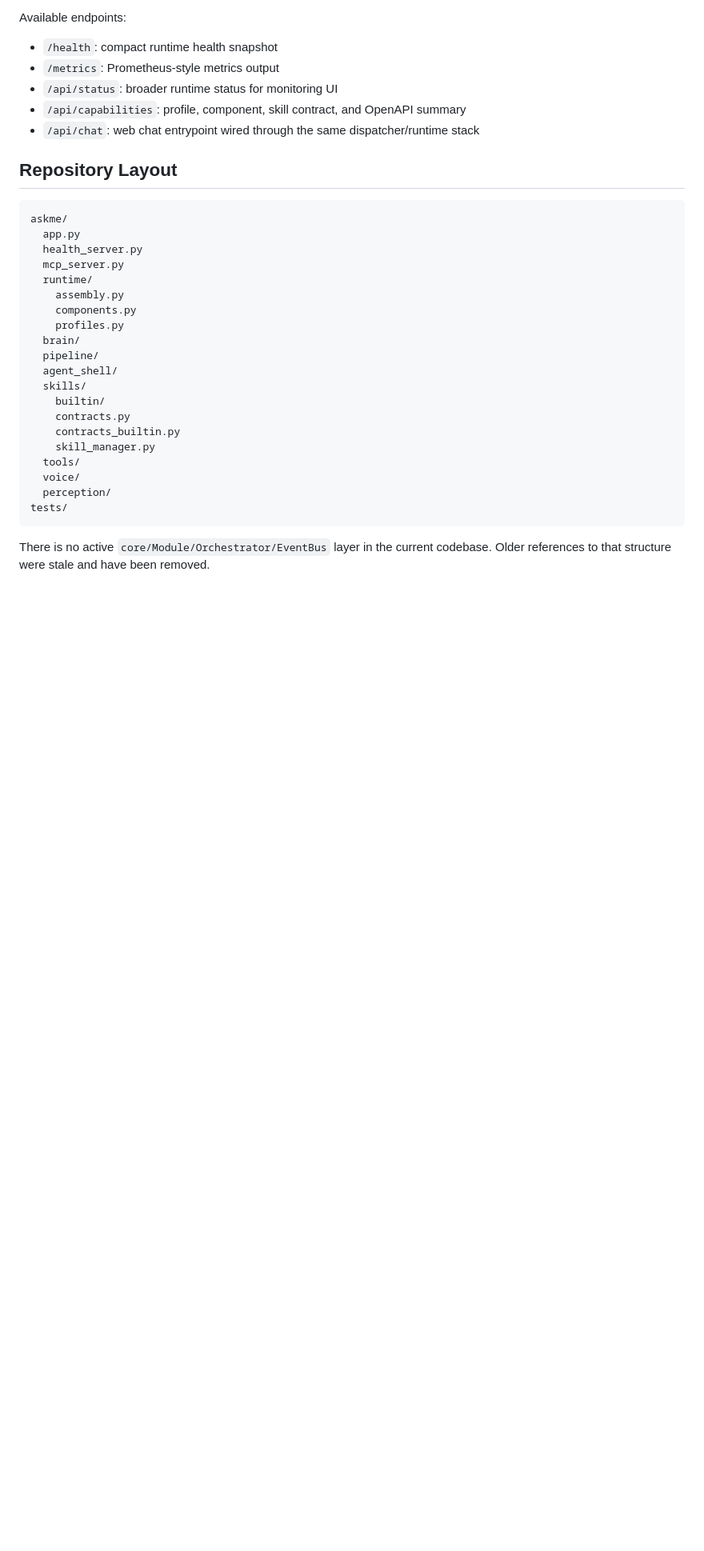
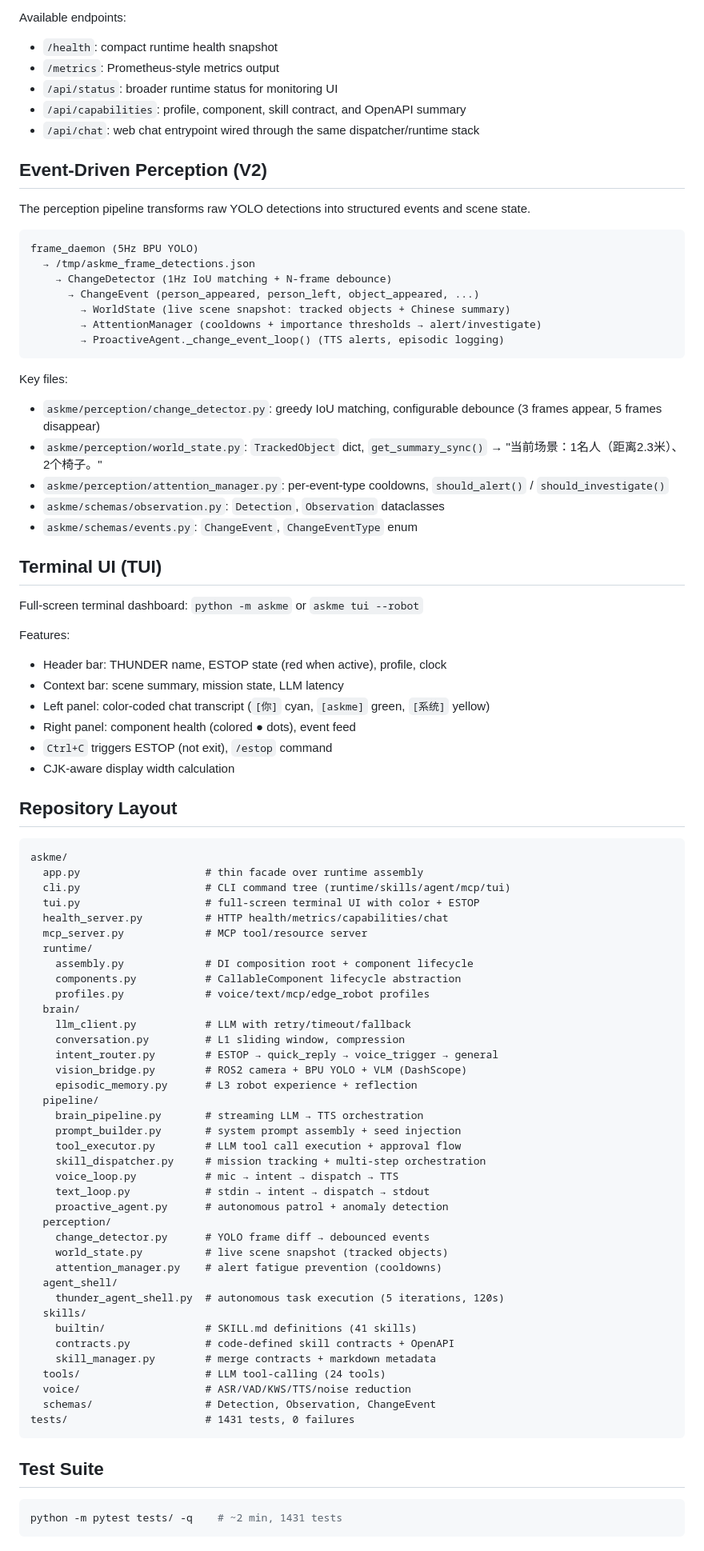
Before and after one commit to Kitjesen/askme, a Markdown page: README.md, the part around the change. Shown at 80% size. Drawn GitHub-style; blank space fills up the shorter version.

Commit message:
docs: update README with perception pipeline, TUI, and repo layout
- Add Event-Driven Perception V2 section (ChangeDetector → WorldState → AttentionManager)
- Add Terminal UI section (color, ESTOP, CJK width)
- Update repository layout with all new modules (prompt_builder, tool_executor, perception/, schemas/)
- Update test count: 1431 tests

Co-Authored-By: Claude Opus 4.6 (1M context) <noreply@anthropic.com>

````diff
--- a/README.md
+++ b/README.md
@@ -139,29 +139,85 @@ Available endpoints:
 - `/api/capabilities`: profile, component, skill contract, and OpenAPI summary
 - `/api/chat`: web chat entrypoint wired through the same dispatcher/runtime stack
 
+## Event-Driven Perception (V2)
+
+The perception pipeline transforms raw YOLO detections into structured events and scene state.
+
+```text
+frame_daemon (5Hz BPU YOLO)
+  → /tmp/askme_frame_detections.json
+    → ChangeDetector (1Hz IoU matching + N-frame debounce)
+      → ChangeEvent (person_appeared, person_left, object_appeared, ...)
+        → WorldState (live scene snapshot: tracked objects + Chinese summary)
+        → AttentionManager (cooldowns + importance thresholds → alert/investigate)
+        → ProactiveAgent._change_event_loop() (TTS alerts, episodic logging)
+```
+
+Key files:
+
+- `askme/perception/change_detector.py`: greedy IoU matching, configurable debounce (3 frames appear, 5 frames disappear)
+- `askme/perception/world_state.py`: `TrackedObject` dict, `get_summary_sync()` → "当前场景：1名人（距离2.3米）、2个椅子。"
+- `askme/perception/attention_manager.py`: per-event-type cooldowns, `should_alert()` / `should_investigate()`
+- `askme/schemas/observation.py`: `Detection`, `Observation` dataclasses
+- `askme/schemas/events.py`: `ChangeEvent`, `ChangeEventType` enum
+
+## Terminal UI (TUI)
+
+Full-screen terminal dashboard: `python -m askme` or `askme tui --robot`
+
+Features:
+- Header bar: THUNDER name, ESTOP state (red when active), profile, clock
+- Context bar: scene summary, mission state, LLM latency
+- Left panel: color-coded chat transcript (`[你]` cyan, `[askme]` green, `[系统]` yellow)
+- Right panel: component health (colored ● dots), event feed
+- `Ctrl+C` triggers ESTOP (not exit), `/estop` command
+- CJK-aware display width calculation
+
 ## Repository Layout
 
 ```text
 askme/
-  app.py
-  health_server.py
-  mcp_server.py
+  app.py                    # thin facade over runtime assembly
+  cli.py                    # CLI command tree (runtime/skills/agent/mcp/tui)
+  tui.py                    # full-screen terminal UI with color + ESTOP
+  health_server.py          # HTTP health/metrics/capabilities/chat
+  mcp_server.py             # MCP tool/resource server
   runtime/
-    assembly.py
-    components.py
-    profiles.py
+    assembly.py             # DI composition root + component lifecycle
+    components.py           # CallableComponent lifecycle abstraction
+    profiles.py             # voice/text/mcp/edge_robot profiles
   brain/
+    llm_client.py           # LLM with retry/timeout/fallback
+    conversation.py         # L1 sliding window, compression
+    intent_router.py        # ESTOP → quick_reply → voice_trigger → general
+    vision_bridge.py        # ROS2 camera + BPU YOLO + VLM (DashScope)
+    episodic_memory.py      # L3 robot experience + reflection
   pipeline/
+    brain_pipeline.py       # streaming LLM → TTS orchestration
+    prompt_builder.py       # system prompt assembly + seed injection
+    tool_executor.py        # LLM tool call execution + approval flow
+    skill_dispatcher.py     # mission tracking + multi-step orchestration
+    voice_loop.py           # mic → intent → dispatch → TTS
+    text_loop.py            # stdin → intent → dispatch → stdout
+    proactive_agent.py      # autonomous patrol + anomaly detection
+  perception/
+    change_detector.py      # YOLO frame diff → debounced events
+    world_state.py          # live scene snapshot (tracked objects)
+    attention_manager.py    # alert fatigue prevention (cooldowns)
   agent_shell/
+    thunder_agent_shell.py  # autonomous task execution (5 iterations, 120s)
   skills/
-    builtin/
-    contracts.py
-    contracts_builtin.py
-    skill_manager.py
-  tools/
-  voice/
-  perception/
-tests/
+    builtin/                # SKILL.md definitions (41 skills)
+    contracts.py            # code-defined skill contracts + OpenAPI
+    skill_manager.py        # merge contracts + markdown metadata
+  tools/                    # LLM tool-calling (24 tools)
+  voice/                    # ASR/VAD/KWS/TTS/noise reduction
+  schemas/                  # Detection, Observation, ChangeEvent
+tests/                      # 1431 tests, 0 failures
 ```
 
-There is no active `core/Module/Orchestrator/EventBus` layer in the current codebase. Older references to that structure were stale and have been removed.
+## Test Suite
+
+```bash
+python -m pytest tests/ -q    # ~2 min, 1431 tests
+```
````
